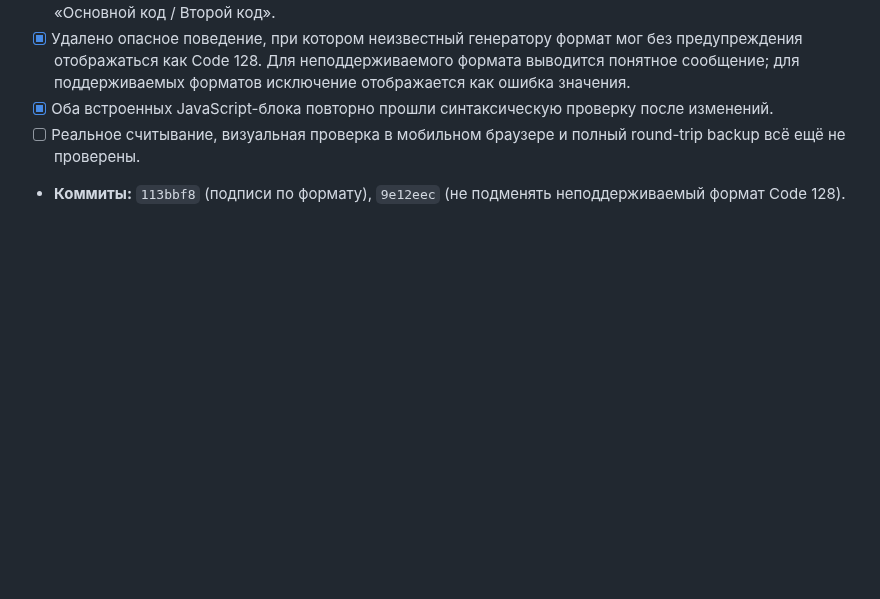
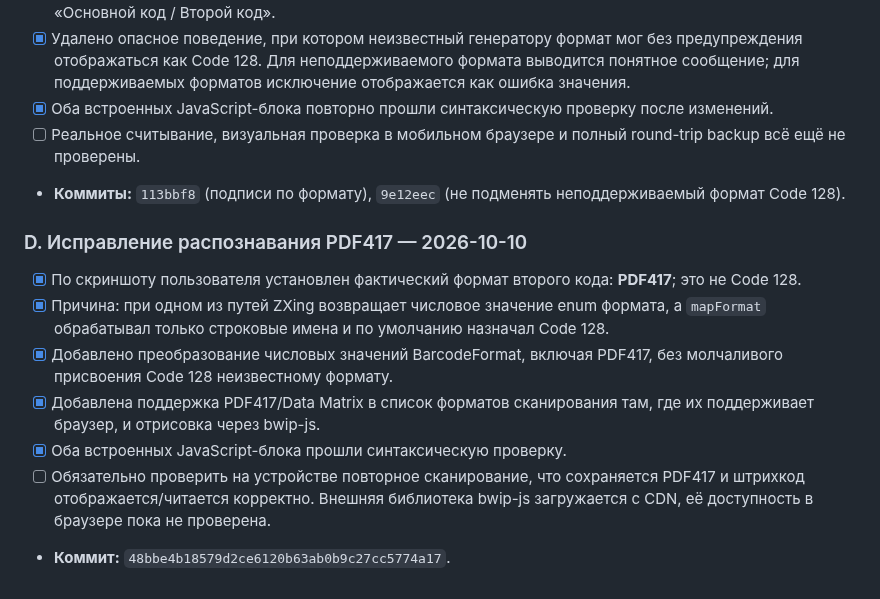
Before and after one commit to alexbotleh-oss/CARD, a Markdown page: docs/CARD111_DESIGN_PROGRESS.md, the part around the change. Rendered like a GitHub page; blank space fills up the shorter version.

Commit message:
CARD111: document PDF417 format detection fix

```diff
--- a/docs/CARD111_DESIGN_PROGRESS.md
+++ b/docs/CARD111_DESIGN_PROGRESS.md
@@ -80,3 +80,13 @@
 - [x] Оба встроенных JavaScript-блока повторно прошли синтаксическую проверку после изменений.
 - [ ] Реальное считывание, визуальная проверка в мобильном браузере и полный round-trip backup всё ещё не проверены.
 - **Коммиты:** `113bbf8` (подписи по формату), `9e12eec` (не подменять неподдерживаемый формат Code 128).
+
+
+### D. Исправление распознавания PDF417 — 2026-10-10
+- [x] По скриншоту пользователя установлен фактический формат второго кода: **PDF417**; это не Code 128.
+- [x] Причина: при одном из путей ZXing возвращает числовое значение enum формата, а `mapFormat` обрабатывал только строковые имена и по умолчанию назначал Code 128.
+- [x] Добавлено преобразование числовых значений BarcodeFormat, включая PDF417, без молчаливого присвоения Code 128 неизвестному формату.
+- [x] Добавлена поддержка PDF417/Data Matrix в список форматов сканирования там, где их поддерживает браузер, и отрисовка через bwip-js.
+- [x] Оба встроенных JavaScript-блока прошли синтаксическую проверку.
+- [ ] Обязательно проверить на устройстве повторное сканирование, что сохраняется PDF417 и штрихкод отображается/читается корректно. Внешняя библиотека bwip-js загружается с CDN, её доступность в браузере пока не проверена.
+- **Коммит:** `48bbe4b18579d2ce6120b63ab0b9c27cc5774a17`.
```
